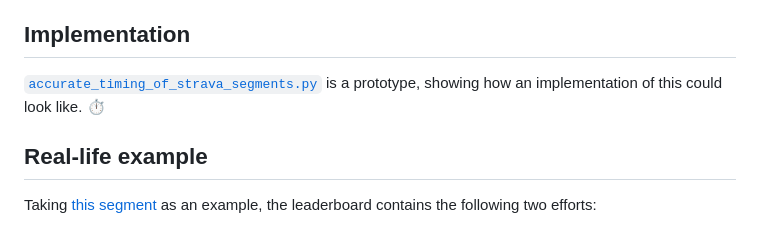
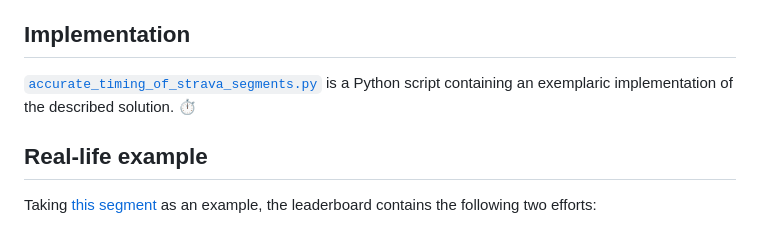
Before and after one commit to Dobiasd/articles, a Markdown page: accurate_timing_of_strava_segments.md, the part around the change. GitHub-like rendering.

Commit message:
Re-phrase implemenation part

```diff
--- a/accurate_timing_of_strava_segments.md
+++ b/accurate_timing_of_strava_segments.md
@@ -61,7 +61,7 @@ This nicely fixes the problem resulting from low sampling rates, but it also fur
 
 ## Implementation
 
-[`accurate_timing_of_strava_segments.py`](accurate_timing_of_strava_segments/accurate_timing_of_strava_segments.py) is a prototype, showing how an implementation of this could look like. ⏱️
+[`accurate_timing_of_strava_segments.py`](accurate_timing_of_strava_segments/accurate_timing_of_strava_segments.py) is a Python script containing an exemplaric implementation of the described solution. ⏱️
 
 ## Real-life example
 
```
